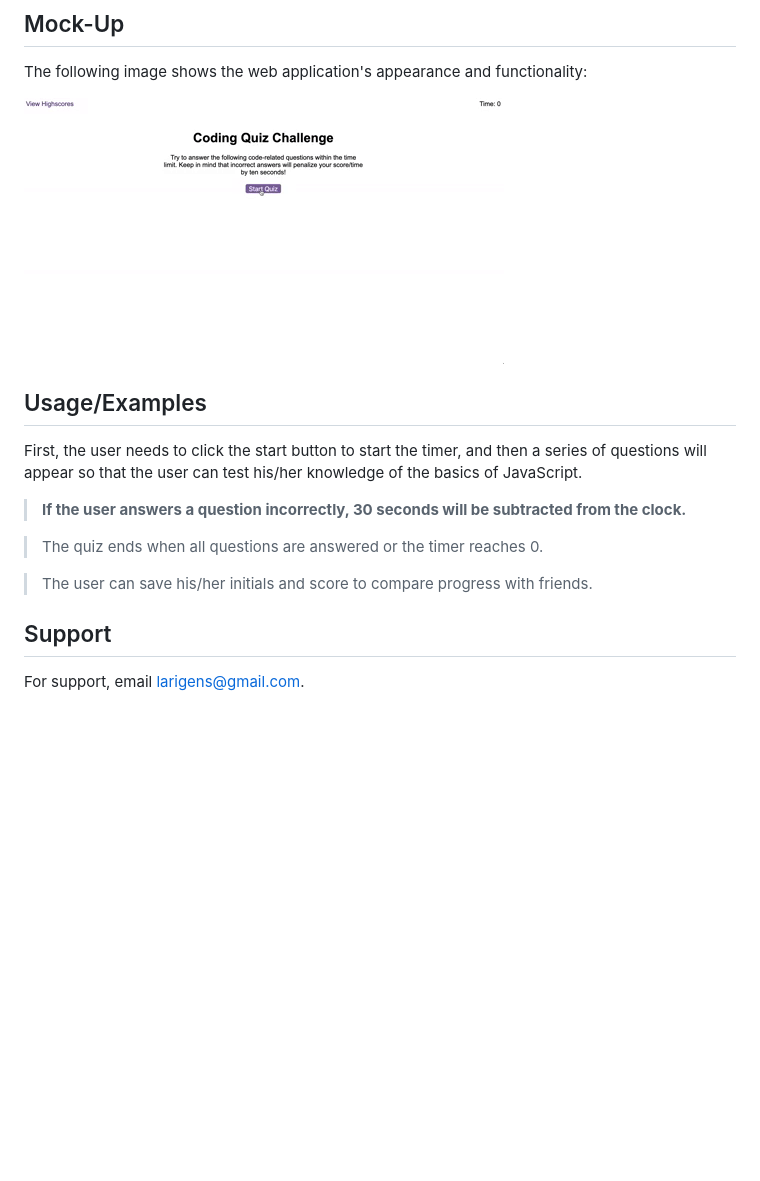
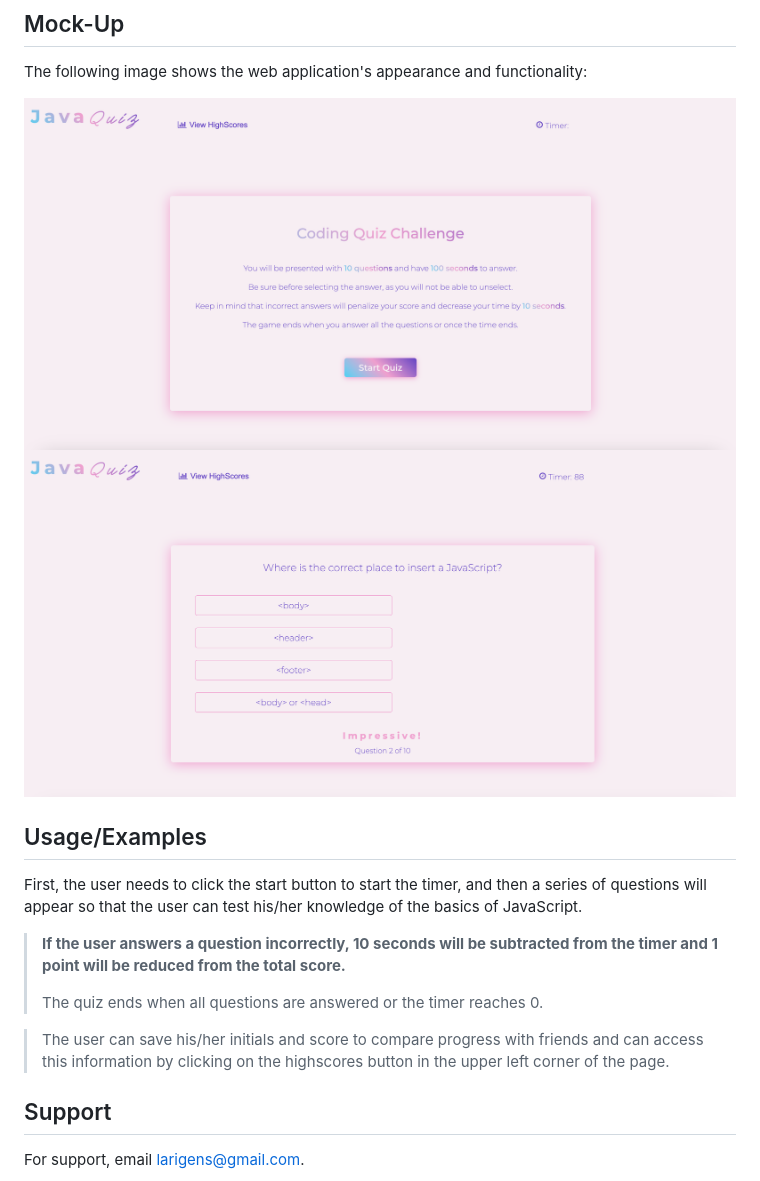
Before and after one commit to larigens/javaquiz, a Markdown page: README.md, the part around the change. Rendered like a GitHub page; pictures changed too: assets/images/demo.gif (deleted), assets/images/screenshot.png (added), assets/images/screenshot2.png (added); blank space fills up the shorter version.

```diff
--- a/README.md
+++ b/README.md
@@ -29,17 +29,18 @@ Detailed information about [cloning a repository.](https://docs.github.com/en/re
 
 The following image shows the web application's appearance and functionality:
 
-![App Screenshot](./assets/images/demo.gif)
+![App Screenshot](./assets/images/screenshot.png)
+![App Screenshot](./assets/images/screenshot2.png)
 
 ## Usage/Examples
 
 First, the user needs to click the start button to start the timer, and then a series of questions will appear so that the user can test his/her knowledge of the basics of JavaScript.
 
->**If the user answers a question incorrectly, 30 seconds will be subtracted from the clock.**
-
+> **If the user answers a question incorrectly, 10 seconds will be subtracted from the timer and 1 point will be reduced from the total score.**
+>
 >The quiz ends when all questions are answered or the timer reaches 0.
 
->The user can save his/her initials and score to compare progress with friends.
+>The user can save his/her initials and score to compare progress with friends and can access this information by clicking on the highscores button in the upper left corner of the page.
 
 ## Support
 
```
Also changed, not shown: 5 other files.
